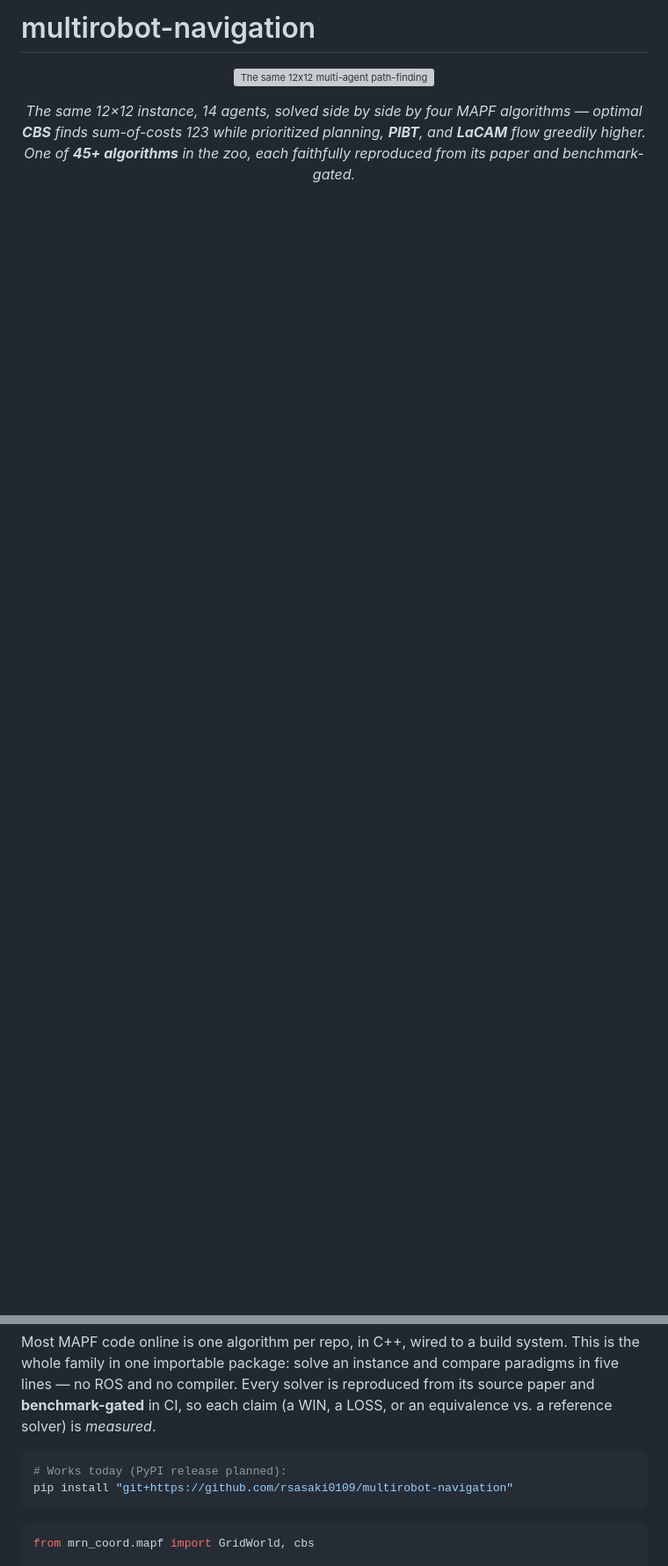
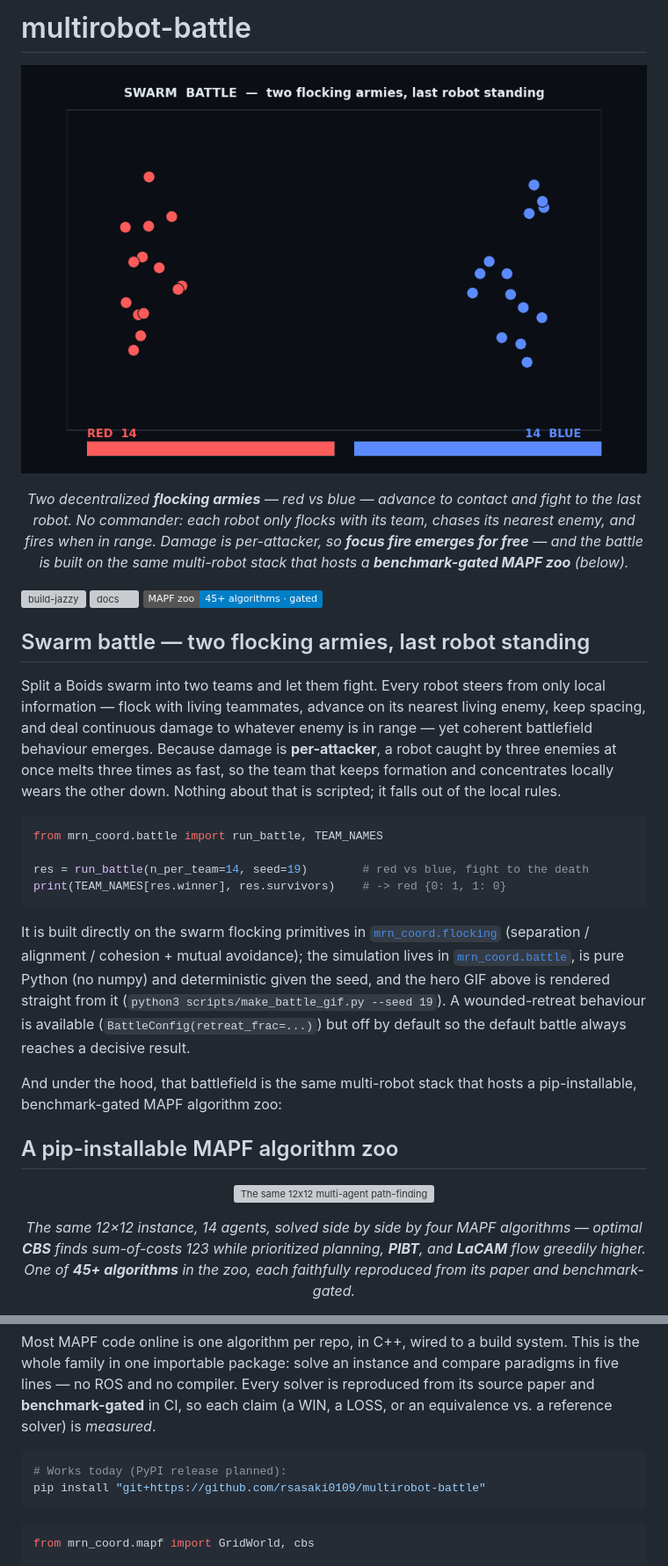
Before and after one commit to rsasaki0109/MultiRobotBattle, a Markdown page: README.md, 2 parts joined by grey strips. Shown at 88% size. Drawn GitHub-style; pictures changed too: docs/media/battle.gif (added); badges without logos; blank space fills up the shorter version; grey boxes are pictures that could not be loaded.

````diff
--- a/README.md
+++ b/README.md
@@ -1,4 +1,47 @@
-# multirobot-navigation
+# multirobot-battle
+
+<p align="center">
+  <img src="docs/media/battle.gif" alt="A dark battlefield where a red army and a blue army of robots, each a flocking swarm, advance from opposite sides into the centre and fight: laser lines flick between robots firing on their nearest enemy, expanding rings mark each elimination, the team tally bars shrink as robots fall, and after a back-and-forth that comes down to a one-on-one duel, RED WINS with a single survivor." width="820">
+</p>
+
+<p align="center">
+  <em>Two decentralized <strong>flocking armies</strong> — red vs blue — advance to contact and fight to the last robot. No commander: each robot only flocks with its team, chases its nearest enemy, and fires when in range. Damage is per-attacker, so <strong>focus fire emerges for free</strong> — and the battle is built on the same multi-robot stack that hosts a <strong>benchmark-gated MAPF zoo</strong> (below).</em>
+</p>
+
+[![build-jazzy](https://github.com/rsasaki0109/multirobot-battle/actions/workflows/build_jazzy.yaml/badge.svg)](https://github.com/rsasaki0109/multirobot-battle/actions/workflows/build_jazzy.yaml)
+[![docs](https://github.com/rsasaki0109/multirobot-battle/actions/workflows/docs.yaml/badge.svg)](https://github.com/rsasaki0109/multirobot-battle/actions/workflows/docs.yaml)
+[![MAPF zoo](https://img.shields.io/badge/MAPF%20zoo-45%2B%20algorithms%20%C2%B7%20gated-blue)](docs/coordination.md)
+
+## Swarm battle — two flocking armies, last robot standing
+
+Split a Boids swarm into two teams and let them fight. Every robot steers from
+only local information — flock with living teammates, advance on its nearest
+living enemy, keep spacing, and deal continuous damage to whatever enemy is in
+range — yet coherent battlefield behaviour emerges. Because damage is
+**per-attacker**, a robot caught by three enemies at once melts three times as
+fast, so the team that keeps formation and concentrates locally wears the other
+down. Nothing about that is scripted; it falls out of the local rules.
+
+```python
+from mrn_coord.battle import run_battle, TEAM_NAMES
+
+res = run_battle(n_per_team=14, seed=19)        # red vs blue, fight to the death
+print(TEAM_NAMES[res.winner], res.survivors)    # -> red {0: 1, 1: 0}
+```
+
+It is built directly on the swarm flocking primitives in
+[`mrn_coord.flocking`](mrn_coord/mrn_coord/flocking.py) (separation / alignment /
+cohesion + mutual avoidance); the simulation lives in
+[`mrn_coord.battle`](mrn_coord/mrn_coord/battle.py), is pure Python (no numpy)
+and deterministic given the seed, and the hero GIF above is rendered straight
+from it (`python3 scripts/make_battle_gif.py --seed 19`). A wounded-retreat
+behaviour is available (`BattleConfig(retreat_frac=...)`) but off by default so
+the default battle always reaches a decisive result.
+
+And under the hood, that battlefield is the same multi-robot stack that hosts a
+pip-installable, benchmark-gated MAPF algorithm zoo:
+
+## A pip-installable MAPF algorithm zoo
 
 <p align="center">
   <img src="docs/media/mapf_gallery.gif" alt="The same 12x12 multi-agent path-finding instance with 14 agents solved side by side by four algorithms — CBS finds the optimal sum-of-costs 123, prioritized planning 129, PIBT and LaCAM flow greedily at 280 — each agent a coloured disc sliding to its goal ring, collision-free" width="760">
@@ -25,7 +62,7 @@ reproduced from its source paper and **benchmark-gated** in CI, so each claim
 
 ```bash
 # Works today (PyPI release planned):
-pip install "git+https://github.com/rsasaki0109/multirobot-navigation"
+pip install "git+https://github.com/rsasaki0109/multirobot-battle"
 ```
 
 ```python
````
Also changed, not shown: other parts of README.md (+0 -6 lines), PLAN.md (+8 -1 lines), docs/pypi.md (+2 -2 lines), 12 other files.
